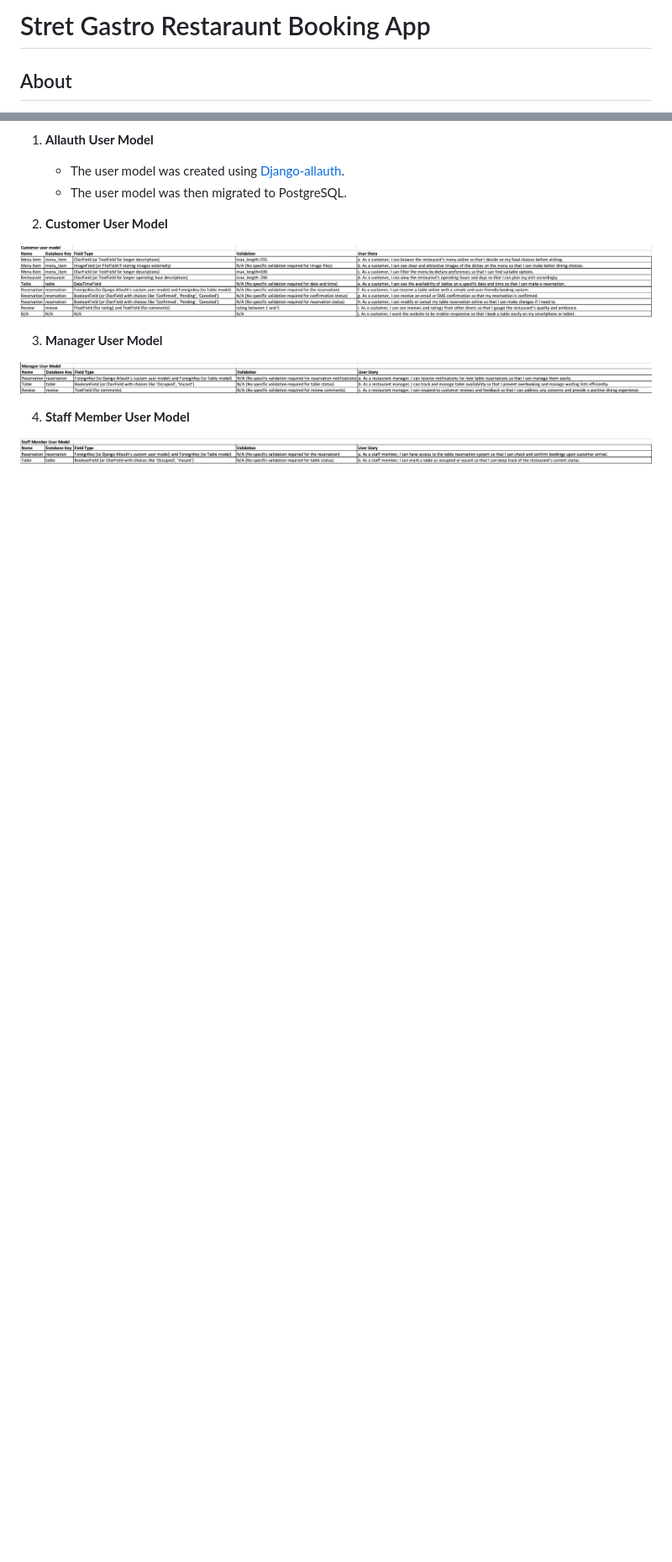
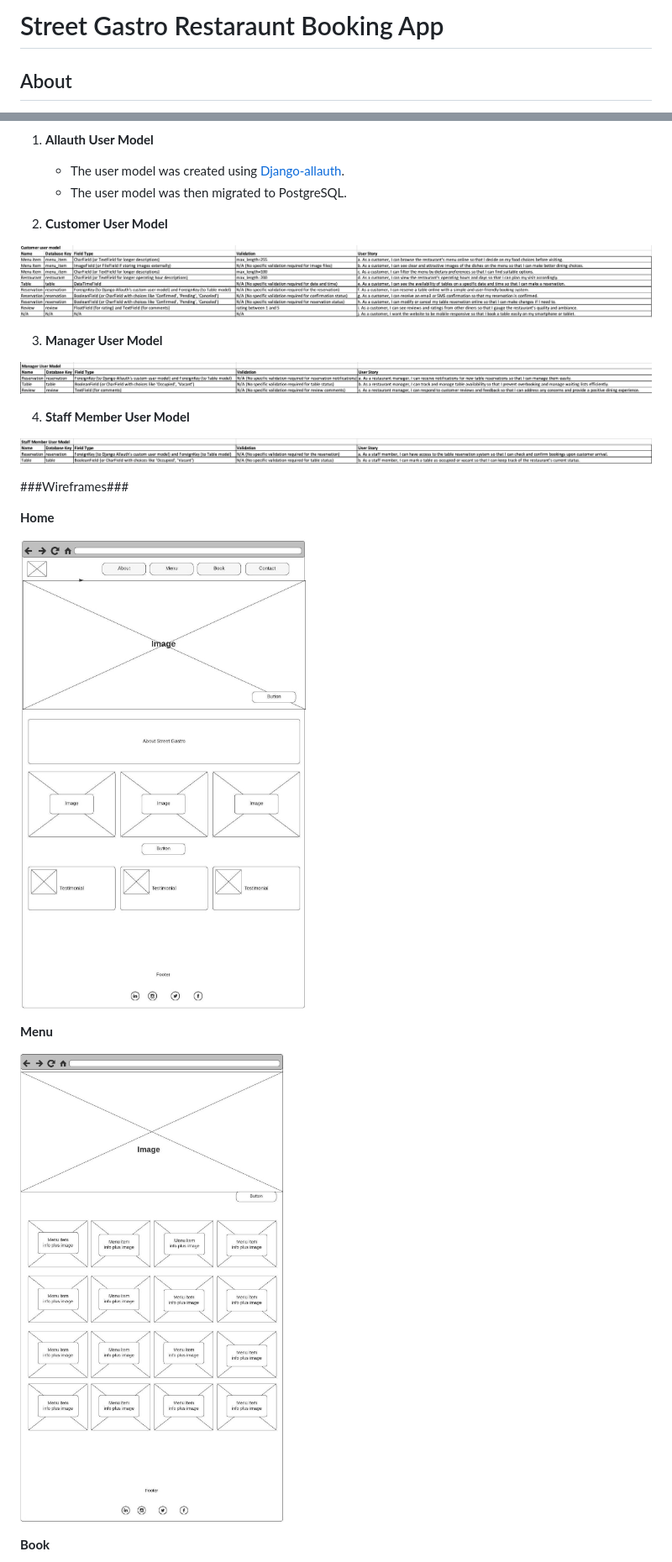
Before and after one commit to KristianDsmith/project-4, a Markdown page: README.md, 2 parts joined by grey strips. Shown at 84% size. GitHub-like rendering; pictures changed too: static/images/wireframe-home.jpg (added), static/images/wireframe-menu.jpg (added); blank space fills up the shorter version.

Commit message:
Add wireframe images for home, menu, book and contact pages

```diff
--- a/README.md
+++ b/README.md
@@ -1,4 +1,4 @@
-# Stret Gastro Restaraunt Booking App
+# Street Gastro Restaraunt Booking App
 
 ## About
 
@@ -110,3 +110,18 @@ The target audience for the restaurant and table booking website includes both p
 4. **Staff Member User Model**
 
 ![Staff member user model](static/images/staff-member-user-model.png)
+
+
+
+###Wireframes###
+
+**Home**
+
+![Home](static/images/wireframe-home.jpg)
+
+**Menu**
+
+![Menu](static/images/wireframe-menu.jpg)
+
+**Book**
+
```
Also changed, not shown: other parts of README.md (+5 -0 lines), static/images/wireframe-book.jpg (added), static/images/wireframe-contact.jpg (added).
